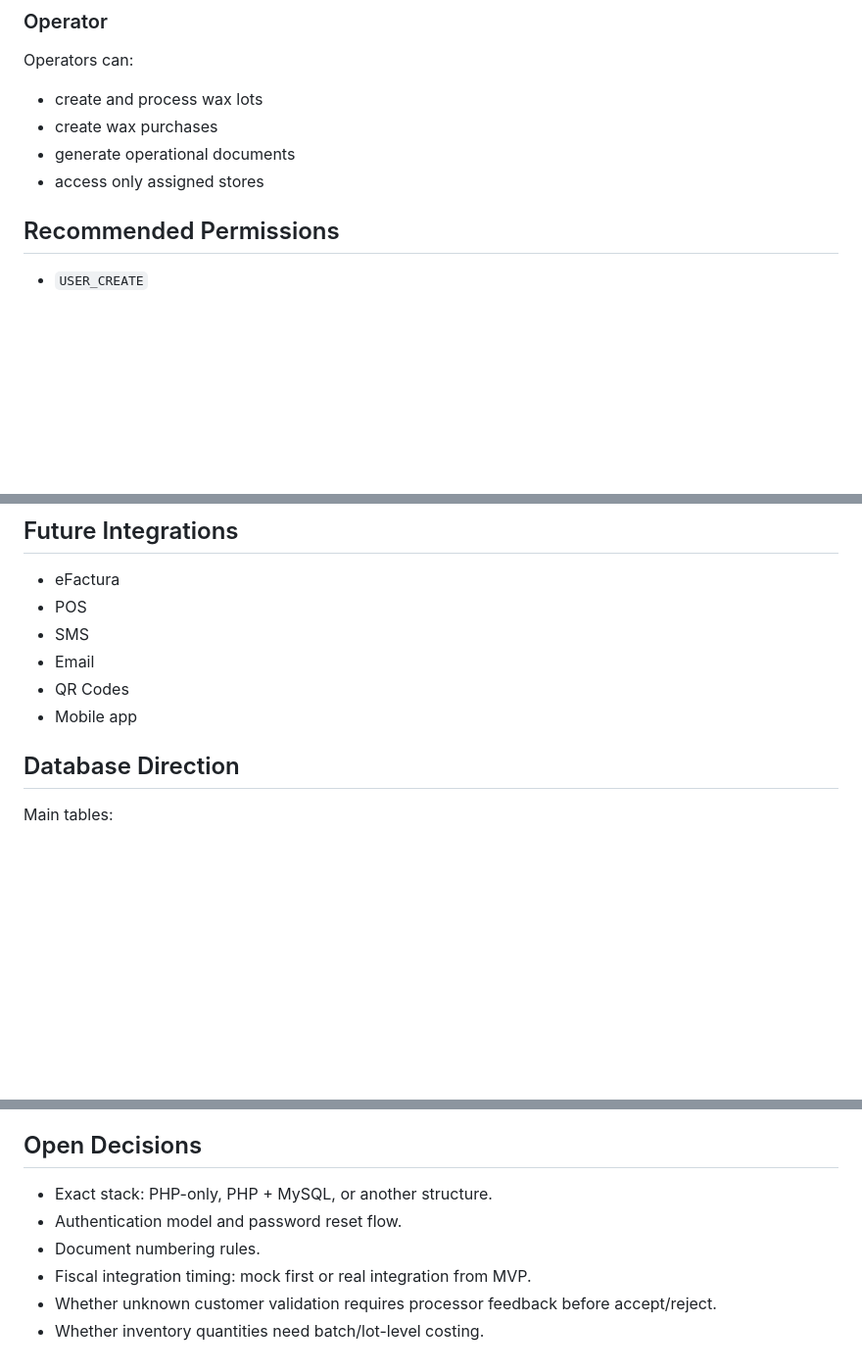
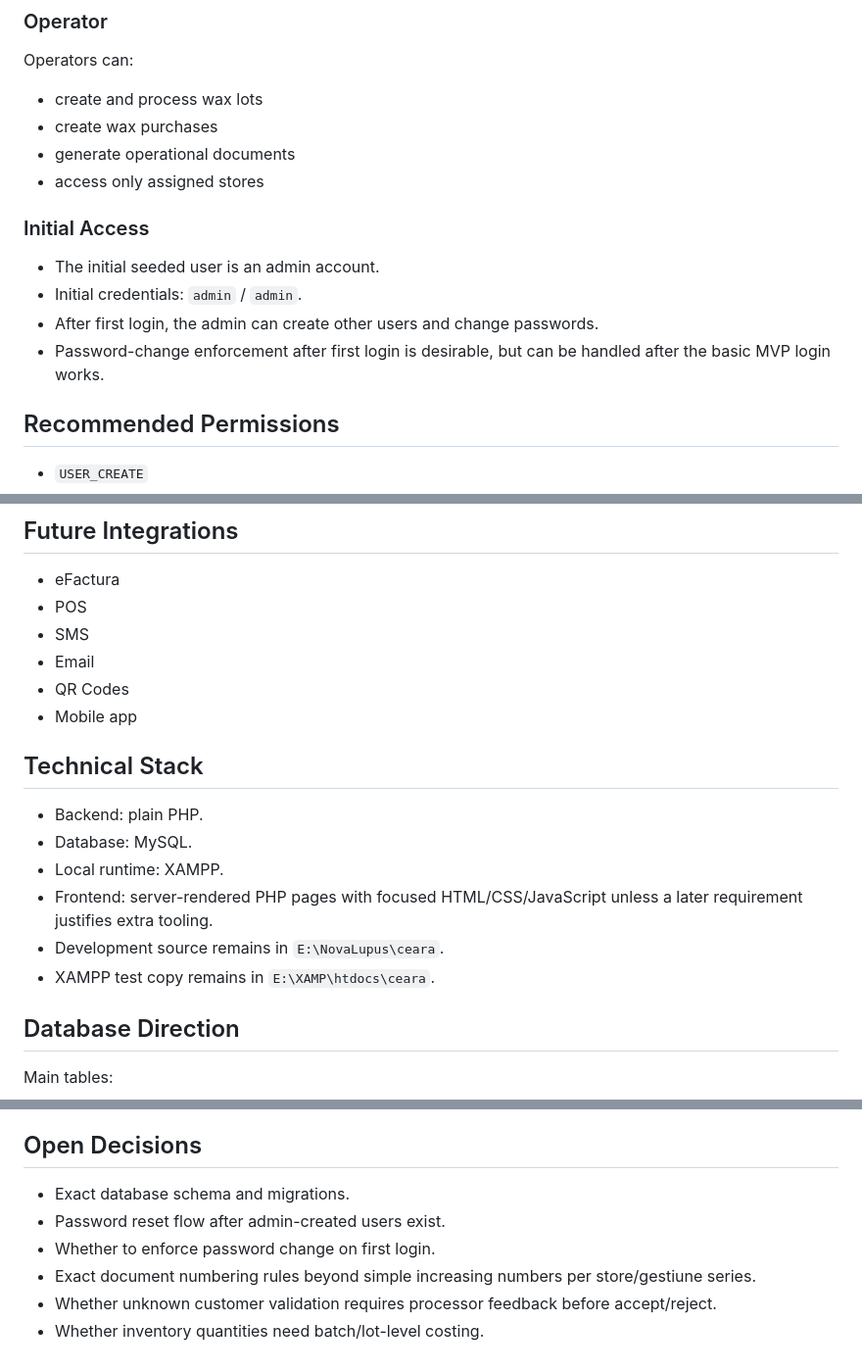
Before and after one commit to novalupusstudio-arch/ceara, a Markdown page: docs/spec.md, 3 parts joined by grey strips. Shown at 98% size. Drawn GitHub-style; blank space fills up the shorter version.

Commit message:
Record MVP technical decisions

```diff
--- a/docs/spec.md
+++ b/docs/spec.md
@@ -41,6 +41,13 @@ Operators can:
 - create wax purchases
 - generate operational documents
 - access only assigned stores
+
+### Initial Access
+
+- The initial seeded user is an admin account.
+- Initial credentials: `admin` / `admin`.
+- After first login, the admin can create other users and change passwords.
+- Password-change enforcement after first login is desirable, but can be handled after the basic MVP login works.
 
 ## Recommended Permissions
 
@@ -229,6 +256,15 @@ Audit records are append-only and must not be deleted.
 - Email
 - QR Codes
 - Mobile app
+
+## Technical Stack
+
+- Backend: plain PHP.
+- Database: MySQL.
+- Local runtime: XAMPP.
+- Frontend: server-rendered PHP pages with focused HTML/CSS/JavaScript unless a later requirement justifies extra tooling.
+- Development source remains in `E:\NovaLupus\ceara`.
+- XAMPP test copy remains in `E:\XAMP\htdocs\ceara`.
 
 ## Database Direction
 
@@ -296,9 +332,9 @@ It should also show the KPI listed above.
 
 ## Open Decisions
 
-- Exact stack: PHP-only, PHP + MySQL, or another structure.
-- Authentication model and password reset flow.
-- Document numbering rules.
-- Fiscal integration timing: mock first or real integration from MVP.
+- Exact database schema and migrations.
+- Password reset flow after admin-created users exist.
+- Whether to enforce password change on first login.
+- Exact document numbering rules beyond simple increasing numbers per store/gestiune series.
 - Whether unknown customer validation requires processor feedback before accept/reject.
 - Whether inventory quantities need batch/lot-level costing.
```
Also changed, not shown: other parts of docs/spec.md (+20 -0 lines).
